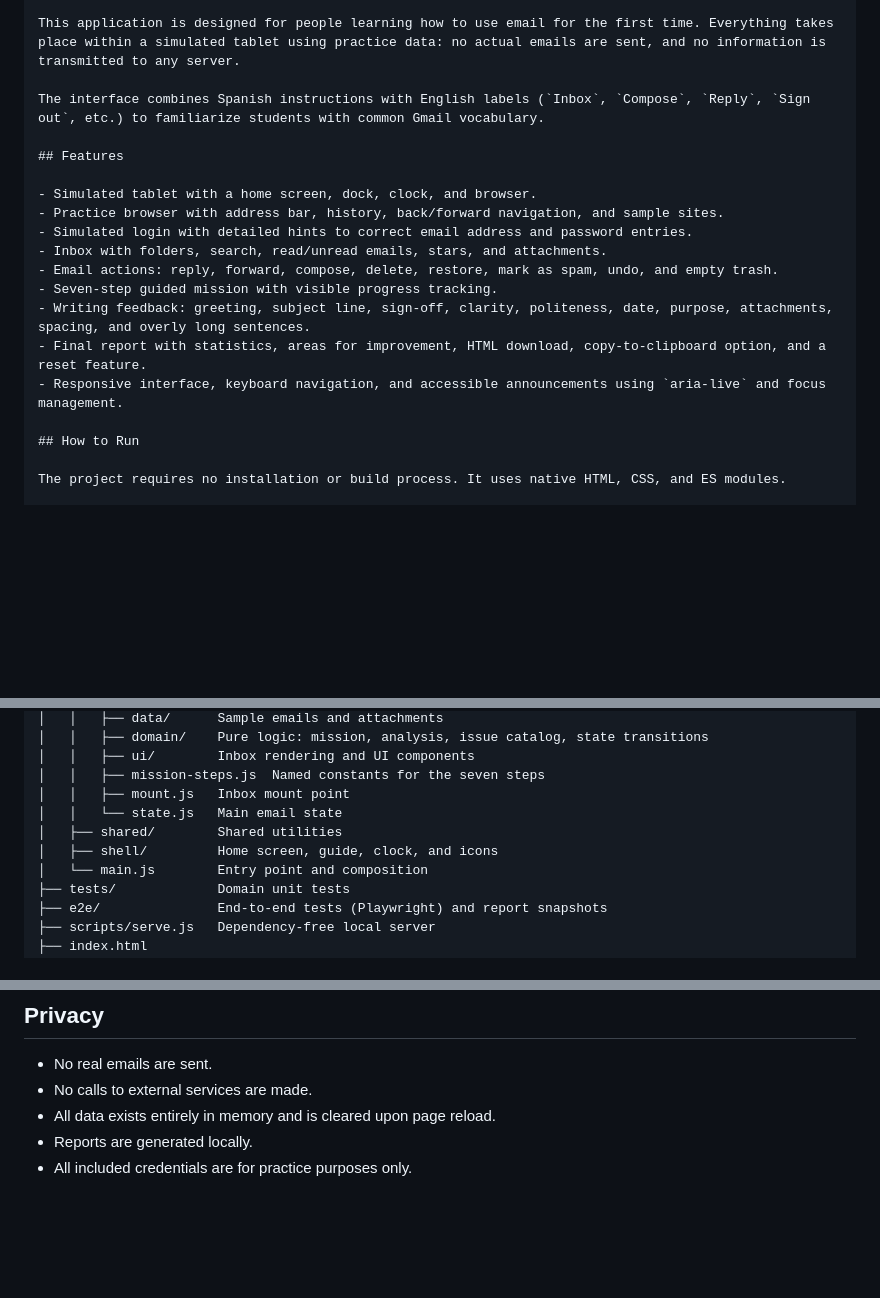
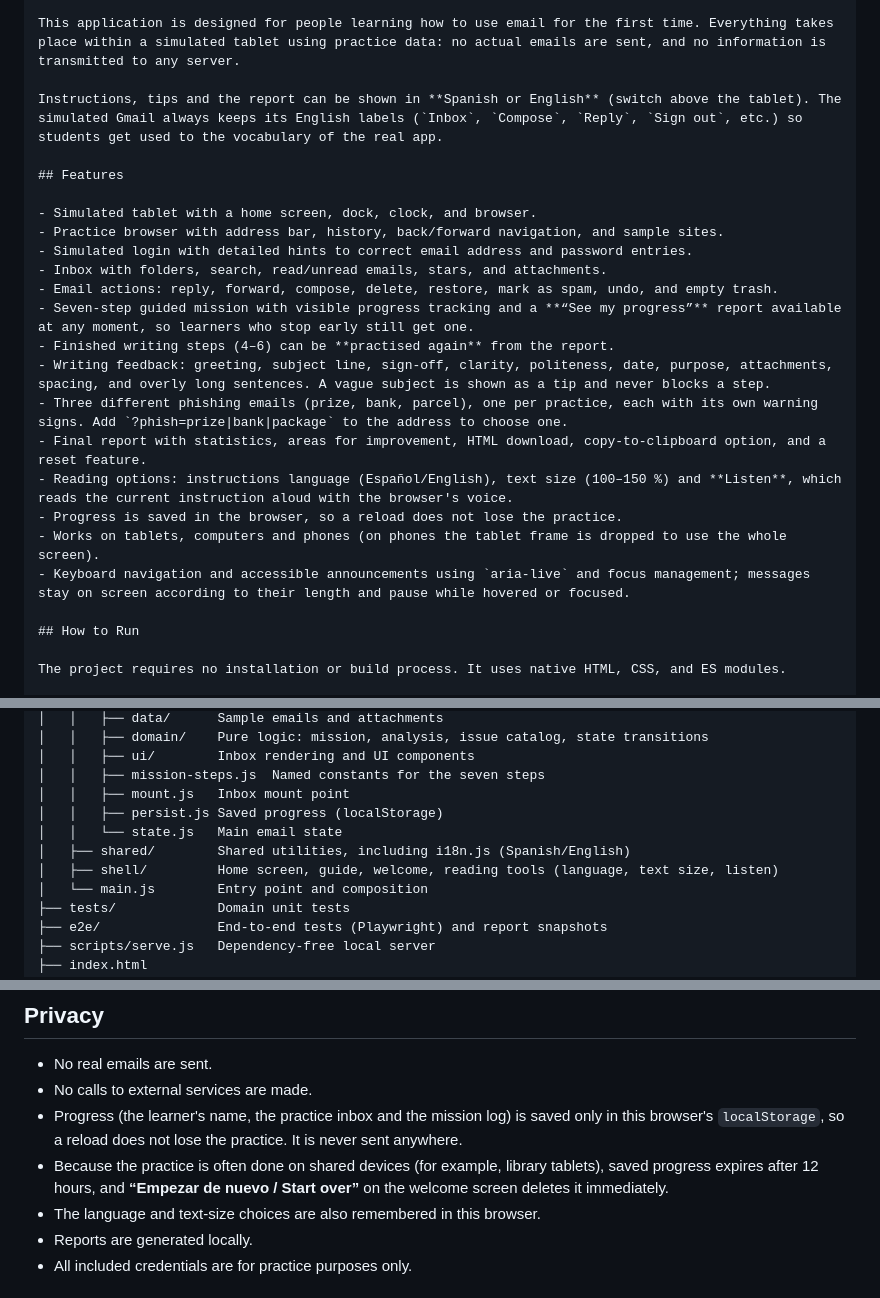
Before and after one commit to mduque-rgb/pre-aplw-100-sandbox, a Markdown page: README.md, 3 parts joined by grey strips. Drawn GitHub-style; blank space fills up the shorter version.

Commit message:
Document new features, privacy of saved progress, and i18n
Co-Authored-By: Claude Opus 5.5 <noreply@anthropic.com>

```diff
--- a/README.md
+++ b/README.md
@@ -9,7 +9,7 @@ The project lives in the `pre-aplw-100-sandbox` directory.
 
 This application is designed for people learning how to use email for the first time. Everything takes place within a simulated tablet using practice data: no actual emails are sent, and no information is transmitted to any server.
 
-The interface combines Spanish instructions with English labels (`Inbox`, `Compose`, `Reply`, `Sign out`, etc.) to familiarize students with common Gmail vocabulary.
+Instructions, tips and the report can be shown in **Spanish or English** (switch above the tablet). The simulated Gmail always keeps its English labels (`Inbox`, `Compose`, `Reply`, `Sign out`, etc.) so students get used to the vocabulary of the real app.
 
 ## Features
 
@@ -18,10 +18,15 @@ The interface combines Spanish instructions with English labels (`Inbox`, `Compo
 - Simulated login with detailed hints to correct email address and password entries.
 - Inbox with folders, search, read/unread emails, stars, and attachments.
 - Email actions: reply, forward, compose, delete, restore, mark as spam, undo, and empty trash.
-- Seven-step guided mission with visible progress tracking.
-- Writing feedback: greeting, subject line, sign-off, clarity, politeness, date, purpose, attachments, spacing, and overly long sentences.
+- Seven-step guided mission with visible progress tracking and a **“See my progress”** report available at any moment, so learners who stop early still get one.
+- Finished writing steps (4–6) can be **practised again** from the report.
+- Writing feedback: greeting, subject line, sign-off, clarity, politeness, date, purpose, attachments, spacing, and overly long sentences. A vague subject is shown as a tip and never blocks a step.
+- Three different phishing emails (prize, bank, parcel), one per practice, each with its own warning signs. Add `?phish=prize|bank|package` to the address to choose one.
 - Final report with statistics, areas for improvement, HTML download, copy-to-clipboard option, and a reset feature.
-- Responsive interface, keyboard navigation, and accessible announcements using `aria-live` and focus management.
+- Reading options: instructions language (Español/English), text size (100–150 %) and **Listen**, which reads the current instruction aloud with the browser's voice.
+- Progress is saved in the browser, so a reload does not lose the practice.
+- Works on tablets, computers and phones (on phones the tablet frame is dropped to use the whole screen).
+- Keyboard navigation and accessible announcements using `aria-live` and focus management; messages stay on screen according to their length and pause while hovered or focused.
 
 ## How to Run
 
@@ -112,9 +117,10 @@ pre-aplw-100-sandbox/
 │   │   ├── ui/        Inbox rendering and UI components
 │   │   ├── mission-steps.js  Named constants for the seven steps
 │   │   ├── mount.js   Inbox mount point
+│   │   ├── persist.js Saved progress (localStorage)
 │   │   └── state.js   Main email state
-│   ├── shared/        Shared utilities
-│   ├── shell/         Home screen, guide, clock, and icons
+│   ├── shared/        Shared utilities, including i18n.js (Spanish/English)
+│   ├── shell/         Home screen, guide, welcome, reading tools (language, text size, listen)
 │   └── main.js        Entry point and composition
 ├── tests/             Domain unit tests
 ├── e2e/               End-to-end tests (Playwright) and report snapshots
@@ -161,7 +168,9 @@ GitHub Actions runs all of the above on every push and pull request (`.github/wo
 
 * No real emails are sent.
 * No calls to external services are made.
-* All data exists entirely in memory and is cleared upon page reload.
+* Progress (the learner's name, the practice inbox and the mission log) is saved only in this browser's `localStorage`, so a reload does not lose the practice. It is never sent anywhere.
+* Because the practice is often done on shared devices (for example, library tablets), saved progress expires after 12 hours, and **“Empezar de nuevo / Start over”** on the welcome screen deletes it immediately.
+* The language and text-size choices are also remembered in this browser.
 * Reports are generated locally.
 * All included credentials are for practice purposes only.
 
```
Also changed, not shown: other parts of README.md (+1 -0 lines).
